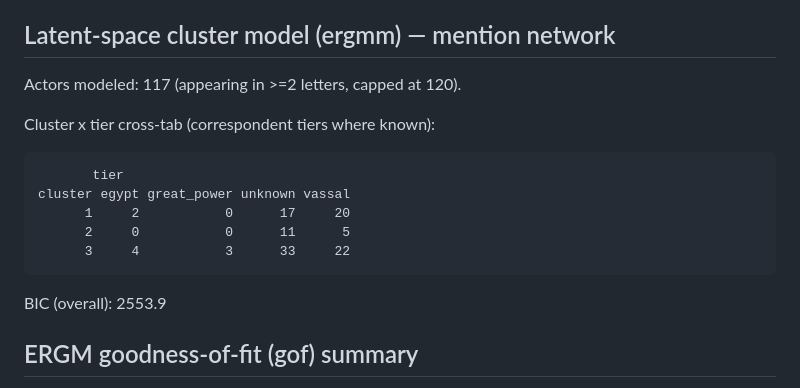
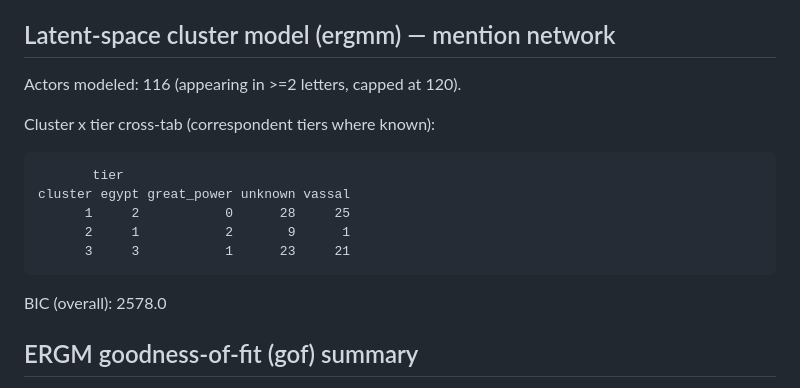
Before and after one commit to conorreid/ussira-pitati, a Markdown page: phase4_report.md, the part around the change. Rendered like a GitHub page.

Commit message:
Regenerate phase4 latent-space section post-merge (116 actors); ERGM/Bergm unchanged
Co-Authored-By: Claude Fable 5 <noreply@anthropic.com>
Claude-Session: https://claude.ai/code/session_01CEoe5KRdwTzLei8G5EwMXK

````diff
--- a/phase4_report.md
+++ b/phase4_report.md
@@ -21,19 +21,19 @@ everyone writes to Egypt, no one writes within-tier).
 
 ## Latent-space cluster model (ergmm) — mention network
 
-Actors modeled: 117 (appearing in >=2 letters, capped at 120).
+Actors modeled: 116 (appearing in >=2 letters, capped at 120).
 
 Cluster x tier cross-tab (correspondent tiers where known):
 
 ```
        tier
 cluster egypt great_power unknown vassal
-      1     2           0      17     20
-      2     0           0      11      5
-      3     4           3      33     22
+      1     2           0      28     25
+      2     1           2       9      1
+      3     3           1      23     21
 ```
 
-BIC (overall): 2553.9
+BIC (overall): 2578.0
 
 
 ## ERGM goodness-of-fit (gof) summary
````
